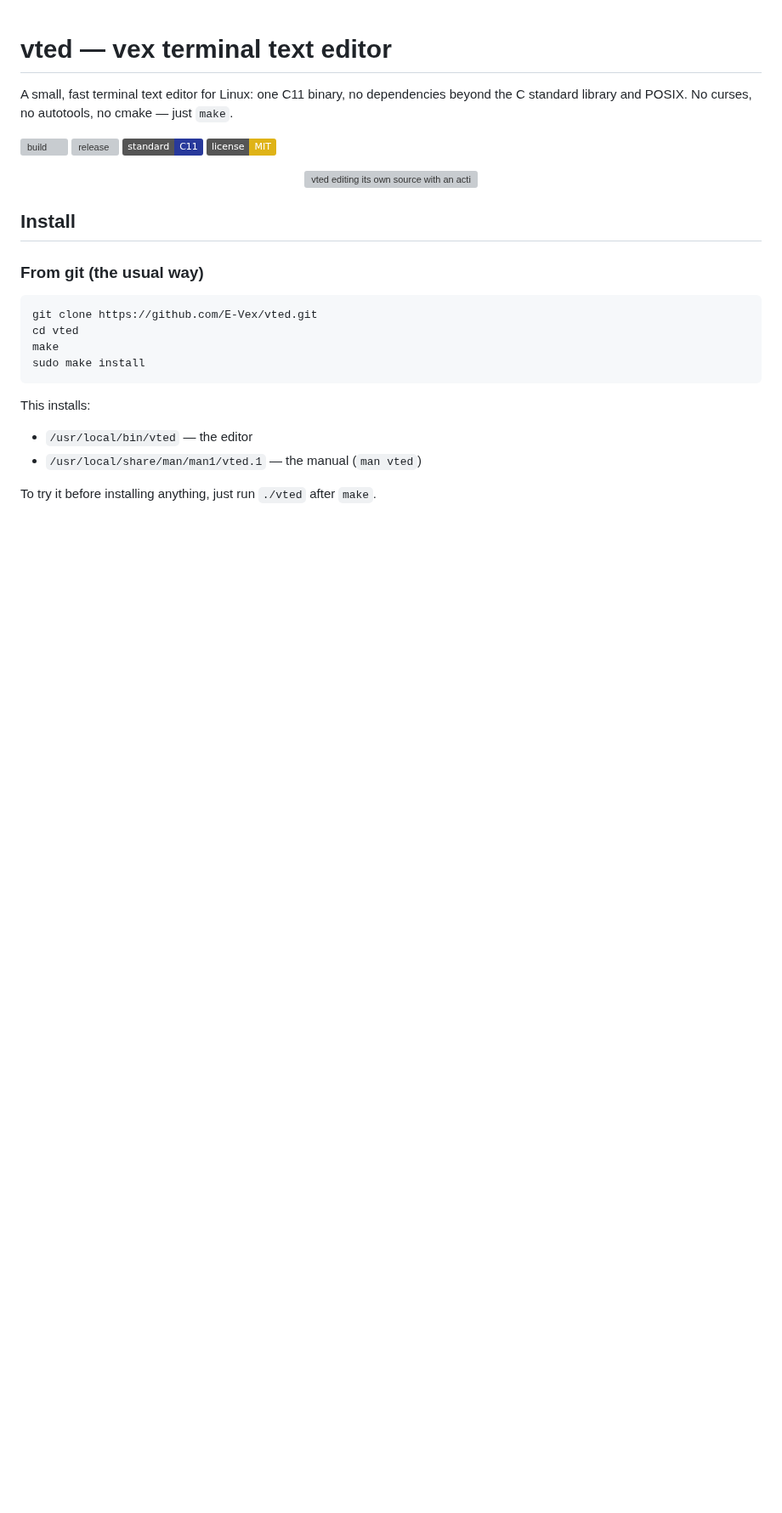
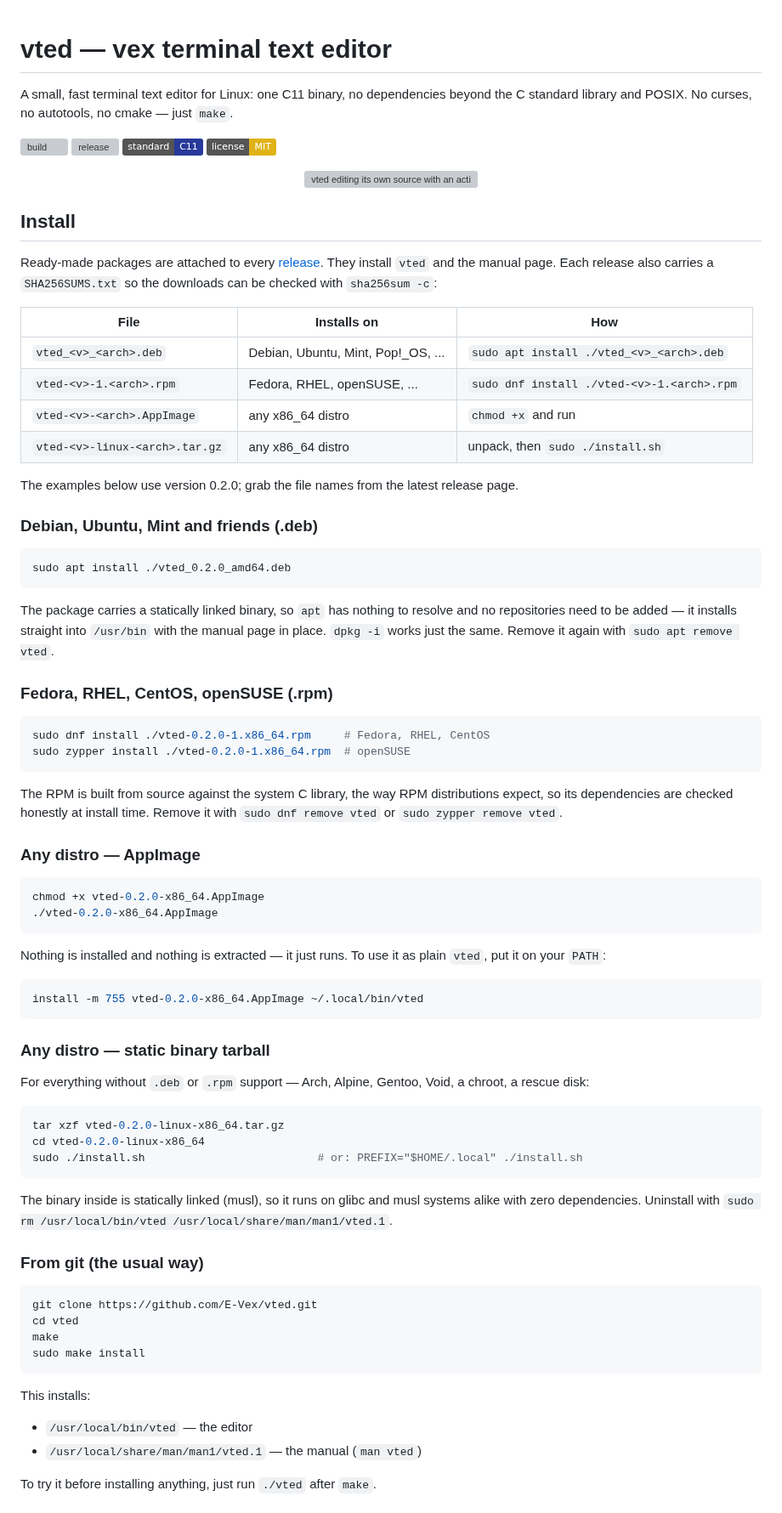
Before and after one commit to E-Vex/vted, a Markdown page: README.md, the part around one of its changes. Shown at 85% size. GitHub-like rendering; badges without logos; blank space fills up the shorter version; grey boxes are pictures that could not be loaded.

Commit message:
docs(readme): document installing the packaged releases
Every format gets its own short section with the exact install and
uninstall commands, plus a table of which file fits which distro.

````diff
--- a/README.md
+++ b/README.md
@@ -15,6 +15,73 @@ autotools, no cmake — just `make`.
 
 ## Install
 
+Ready-made packages are attached to every
+[release](https://github.com/E-Vex/vted/releases). They install
+`vted` and the manual page. Each release also carries a
+`SHA256SUMS.txt` so the downloads can be checked with `sha256sum -c`:
+
+| File                              | Installs on                          | How                                        |
+| --------------------------------- | ------------------------------------ | ------------------------------------------ |
+| `vted_<v>_<arch>.deb`             | Debian, Ubuntu, Mint, Pop!_OS, ...   | `sudo apt install ./vted_<v>_<arch>.deb`   |
+| `vted-<v>-1.<arch>.rpm`           | Fedora, RHEL, openSUSE, ...          | `sudo dnf install ./vted-<v>-1.<arch>.rpm` |
+| `vted-<v>-<arch>.AppImage`        | any x86_64 distro                    | `chmod +x` and run                         |
+| `vted-<v>-linux-<arch>.tar.gz`    | any x86_64 distro                    | unpack, then `sudo ./install.sh`           |
+
+The examples below use version 0.2.0; grab the file names from the
+latest release page.
+
+### Debian, Ubuntu, Mint and friends (.deb)
+
+```sh
+sudo apt install ./vted_0.2.0_amd64.deb
+```
+
+The package carries a statically linked binary, so `apt` has nothing
+to resolve and no repositories need to be added — it installs straight
+into `/usr/bin` with the manual page in place. `dpkg -i` works just
+the same. Remove it again with `sudo apt remove vted`.
+
+### Fedora, RHEL, CentOS, openSUSE (.rpm)
+
+```sh
+sudo dnf install ./vted-0.2.0-1.x86_64.rpm     # Fedora, RHEL, CentOS
+sudo zypper install ./vted-0.2.0-1.x86_64.rpm  # openSUSE
+```
+
+The RPM is built from source against the system C library, the way RPM
+distributions expect, so its dependencies are checked honestly at
+install time. Remove it with `sudo dnf remove vted` or
+`sudo zypper remove vted`.
+
+### Any distro — AppImage
+
+```sh
+chmod +x vted-0.2.0-x86_64.AppImage
+./vted-0.2.0-x86_64.AppImage
+```
+
+Nothing is installed and nothing is extracted — it just runs. To use
+it as plain `vted`, put it on your `PATH`:
+
+```sh
+install -m 755 vted-0.2.0-x86_64.AppImage ~/.local/bin/vted
+```
+
+### Any distro — static binary tarball
+
+For everything without `.deb` or `.rpm` support — Arch, Alpine,
+Gentoo, Void, a chroot, a rescue disk:
+
+```sh
+tar xzf vted-0.2.0-linux-x86_64.tar.gz
+cd vted-0.2.0-linux-x86_64
+sudo ./install.sh                          # or: PREFIX="$HOME/.local" ./install.sh
+```
+
+The binary inside is statically linked (musl), so it runs on glibc and
+musl systems alike with zero dependencies. Uninstall with
+`sudo rm /usr/local/bin/vted /usr/local/share/man/man1/vted.1`.
+
 ### From git (the usual way)
 
 ```sh
````
Also changed, not shown: other parts of README.md (+1 -1 lines).
